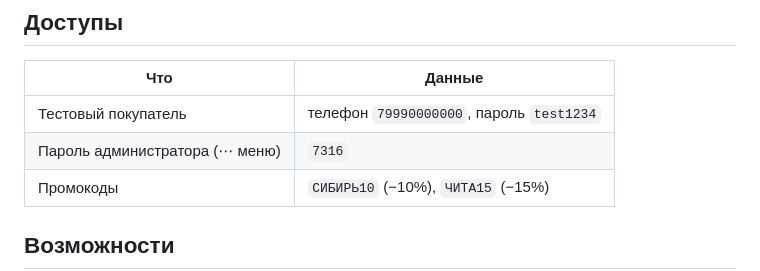
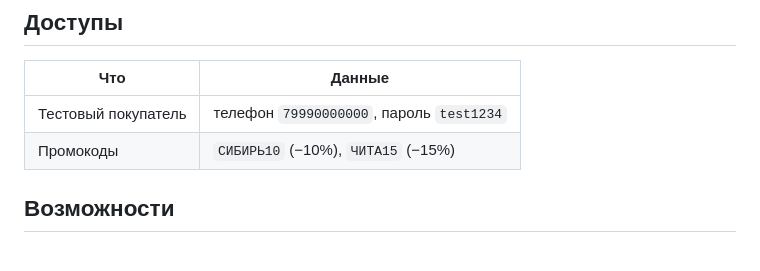
Before and after one commit to kent138/chita, a Markdown page: README.md, the part around the change. Rendered like a GitHub page; blank space fills up the shorter version.

```diff
--- a/README.md
+++ b/README.md
@@ -19,7 +19,6 @@ npm start        # запуск сервера
 | Что | Данные |
 |-----|--------|
 | Тестовый покупатель | телефон `79990000000`, пароль `test1234` |
-| Пароль администратора (⋯ меню) | `7316` |
 | Промокоды | `СИБИРЬ10` (−10%), `ЧИТА15` (−15%) |
 
 ## Возможности
```
